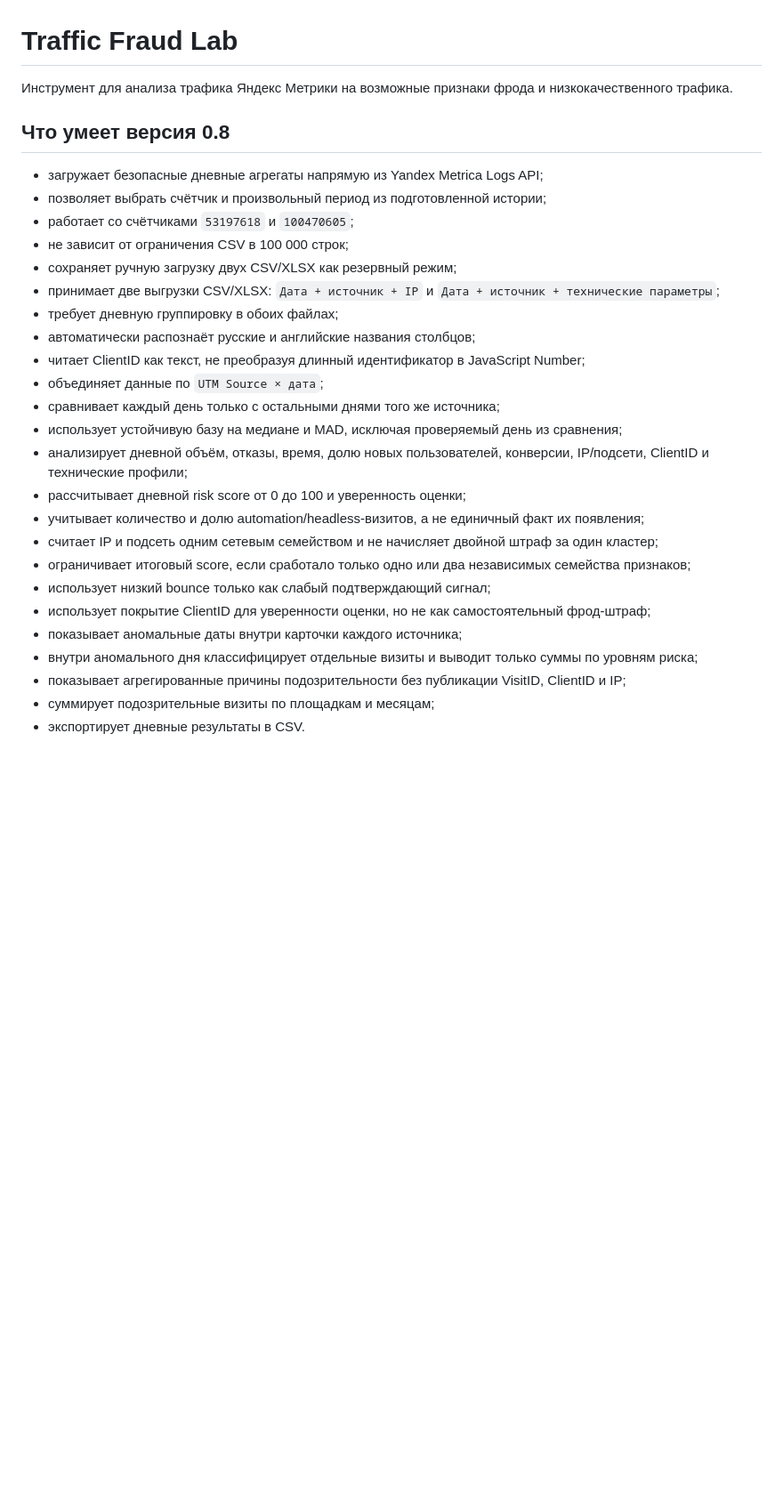
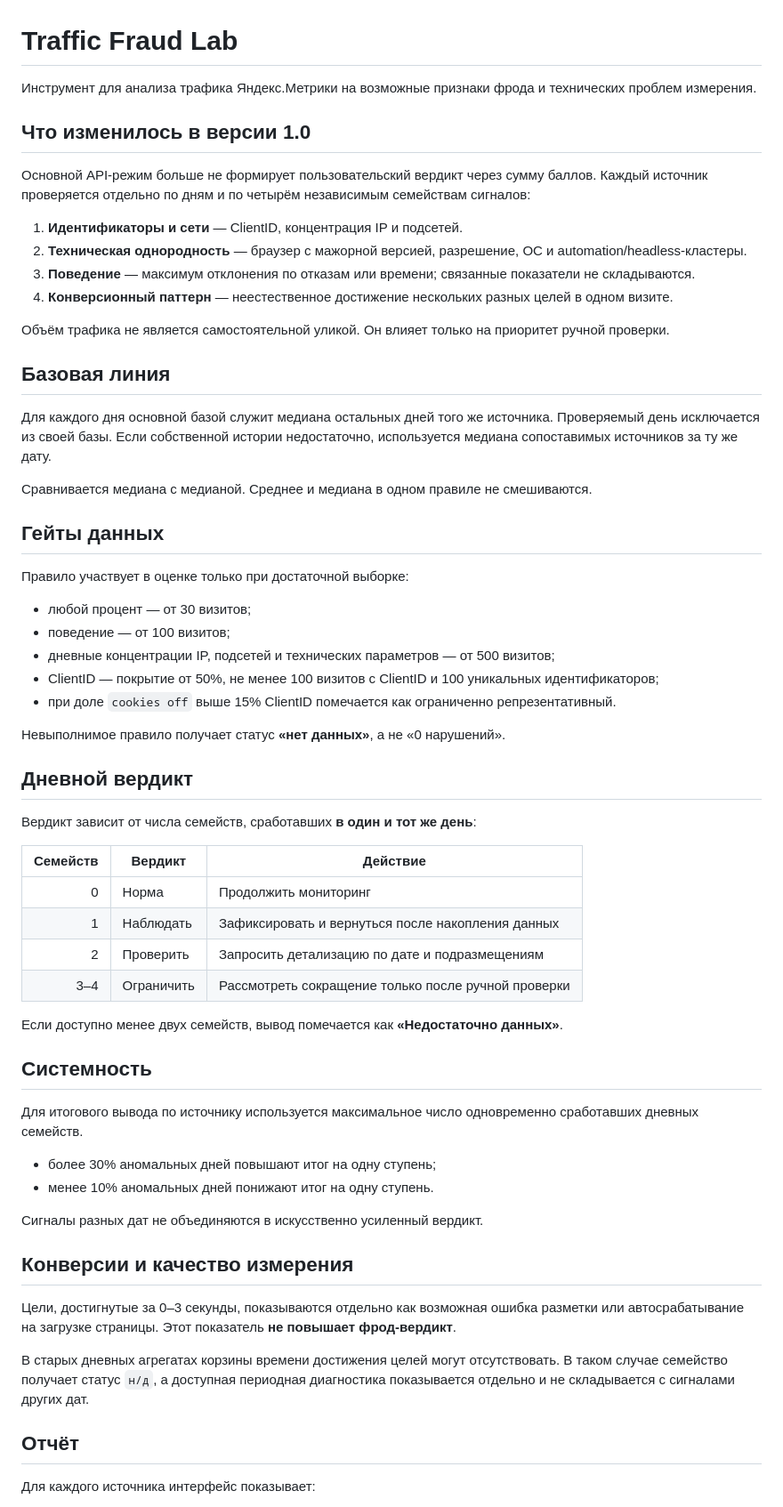
Before and after one commit to romankhasin/traffic-fraud-lab, a Markdown page: README.md, the part around one of its changes. Shown at 89% size. Rendered like a GitHub page; blank space fills up the shorter version.

```diff
--- a/README.md
+++ b/README.md
@@ -1,30 +1,65 @@
 # Traffic Fraud Lab
 
-Инструмент для анализа трафика Яндекс Метрики на возможные признаки фрода и низкокачественного трафика.
+Инструмент для анализа трафика Яндекс.Метрики на возможные признаки фрода и технических проблем измерения.
 
-## Что умеет версия 0.8
+## Что изменилось в версии 1.0
 
-- загружает безопасные дневные агрегаты напрямую из Yandex Metrica Logs API;
-- позволяет выбрать счётчик и произвольный период из подготовленной истории;
-- работает со счётчиками `53197618` и `100470605`;
-- не зависит от ограничения CSV в 100 000 строк;
-- сохраняет ручную загрузку двух CSV/XLSX как резервный режим;
-- принимает две выгрузки CSV/XLSX: `Дата + источник + IP` и `Дата + источник + технические параметры`;
-- требует дневную группировку в обоих файлах;
-- автоматически распознаёт русские и английские названия столбцов;
-- читает ClientID как текст, не преобразуя длинный идентификатор в JavaScript Number;
-- объединяет данные по `UTM Source × дата`;
-- сравнивает каждый день только с остальными днями того же источника;
-- использует устойчивую базу на медиане и MAD, исключая проверяемый день из сравнения;
-- анализирует дневной объём, отказы, время, долю новых пользователей, конверсии, IP/подсети, ClientID и технические профили;
-- рассчитывает дневной risk score от 0 до 100 и уверенность оценки;
-- учитывает количество и долю automation/headless-визитов, а не единичный факт их появления;
-- считает IP и подсеть одним сетевым семейством и не начисляет двойной штраф за один кластер;
-- ограничивает итоговый score, если сработало только одно или два независимых семейства признаков;
-- использует низкий bounce только как слабый подтверждающий сигнал;
-- использует покрытие ClientID для уверенности оценки, но не как самостоятельный фрод-штраф;
-- показывает аномальные даты внутри карточки каждого источника;
-- внутри аномального дня классифицирует отдельные визиты и выводит только суммы по уровням риска;
-- показывает агрегированные причины подозрительности без публикации VisitID, ClientID и IP;
-- суммирует подозрительные визиты по площадкам и месяцам;
-- экспортирует дневные результаты в CSV.
+Основной API-режим больше не формирует пользовательский вердикт через сумму баллов. Каждый источник проверяется отдельно по дням и по четырём независимым семействам сигналов:
+
+1. **Идентификаторы и сети** — ClientID, концентрация IP и подсетей.
+2. **Техническая однородность** — браузер с мажорной версией, разрешение, ОС и automation/headless-кластеры.
+3. **Поведение** — максимум отклонения по отказам или времени; связанные показатели не складываются.
+4. **Конверсионный паттерн** — неестественное достижение нескольких разных целей в одном визите.
+
+Объём трафика не является самостоятельной уликой. Он влияет только на приоритет ручной проверки.
+
+## Базовая линия
+
+Для каждого дня основной базой служит медиана остальных дней того же источника. Проверяемый день исключается из своей базы. Если собственной истории недостаточно, используется медиана сопоставимых источников за ту же дату.
+
+Сравнивается медиана с медианой. Среднее и медиана в одном правиле не смешиваются.
+
+## Гейты данных
+
+Правило участвует в оценке только при достаточной выборке:
+
+- любой процент — от 30 визитов;
+- поведение — от 100 визитов;
+- дневные концентрации IP, подсетей и технических параметров — от 500 визитов;
+- ClientID — покрытие от 50%, не менее 100 визитов с ClientID и 100 уникальных идентификаторов;
+- при доле `cookies off` выше 15% ClientID помечается как ограниченно репрезентативный.
+
+Невыполнимое правило получает статус **«нет данных»**, а не «0 нарушений».
+
+## Дневной вердикт
+
+Вердикт зависит от числа семейств, сработавших **в один и тот же день**:
+
+| Семейств | Вердикт | Действие |
+|---:|---|---|
+| 0 | Норма | Продолжить мониторинг |
+| 1 | Наблюдать | Зафиксировать и вернуться после накопления данных |
+| 2 | Проверить | Запросить детализацию по дате и подразмещениям |
+| 3–4 | Ограничить | Рассмотреть сокращение только после ручной проверки |
+
+Если доступно менее двух семейств, вывод помечается как **«Недостаточно данных»**.
+
+## Системность
+
+Для итогового вывода по источнику используется максимальное число одновременно сработавших дневных семейств.
+
+- более 30% аномальных дней повышают итог на одну ступень;
+- менее 10% аномальных дней понижают итог на одну ступень.
+
+Сигналы разных дат не объединяются в искусственно усиленный вердикт.
+
+## Конверсии и качество измерения
+
+Цели, достигнутые за 0–3 секунды, показываются отдельно как возможная ошибка разметки или автосрабатывание на загрузке страницы. Этот показатель **не повышает фрод-вердикт**.
+
+В старых дневных агрегатах корзины времени достижения целей могут отсутствовать. В таком случае семейство получает статус `н/д`, а доступная периодная диагностика показывается отдельно и не складывается с сигналами других дат.
+
+## Отчёт
+
+Для каждого источника интерфейс показывает:
+
```
Also changed, not shown: other parts of README.md (+13 -74 lines).
